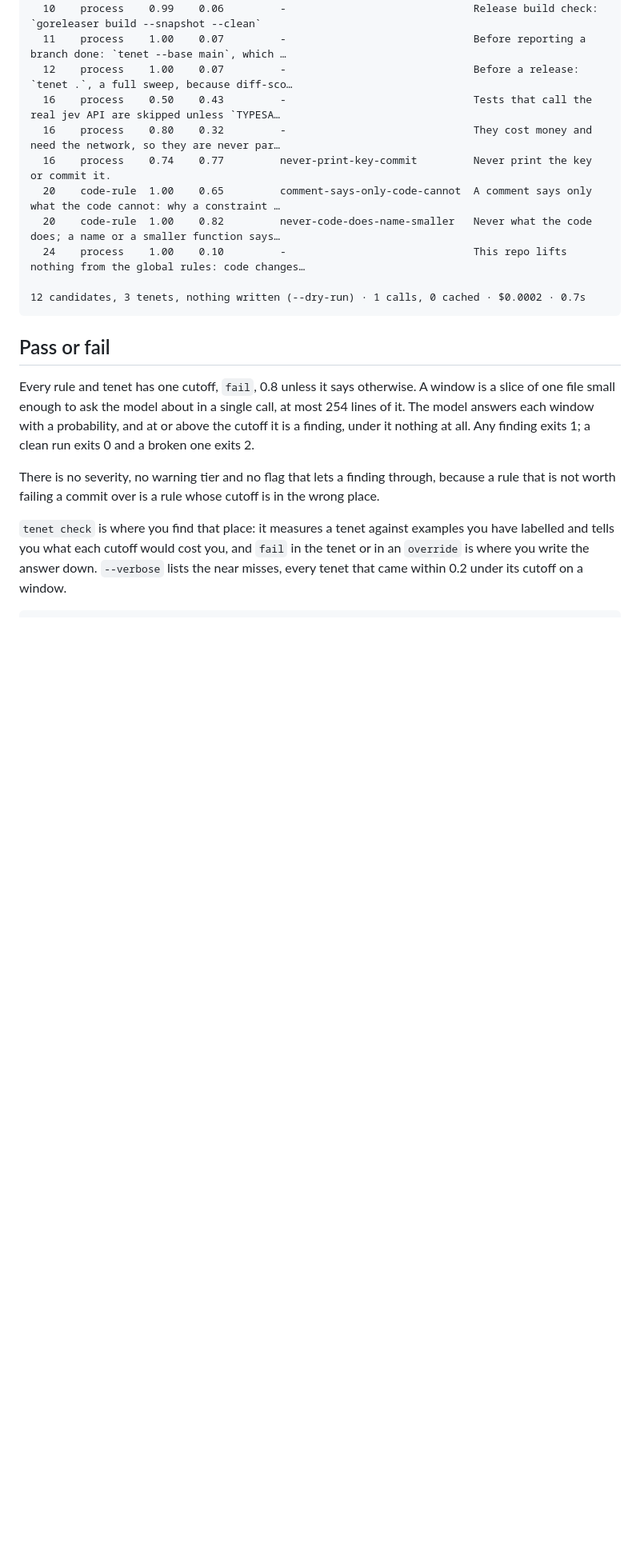
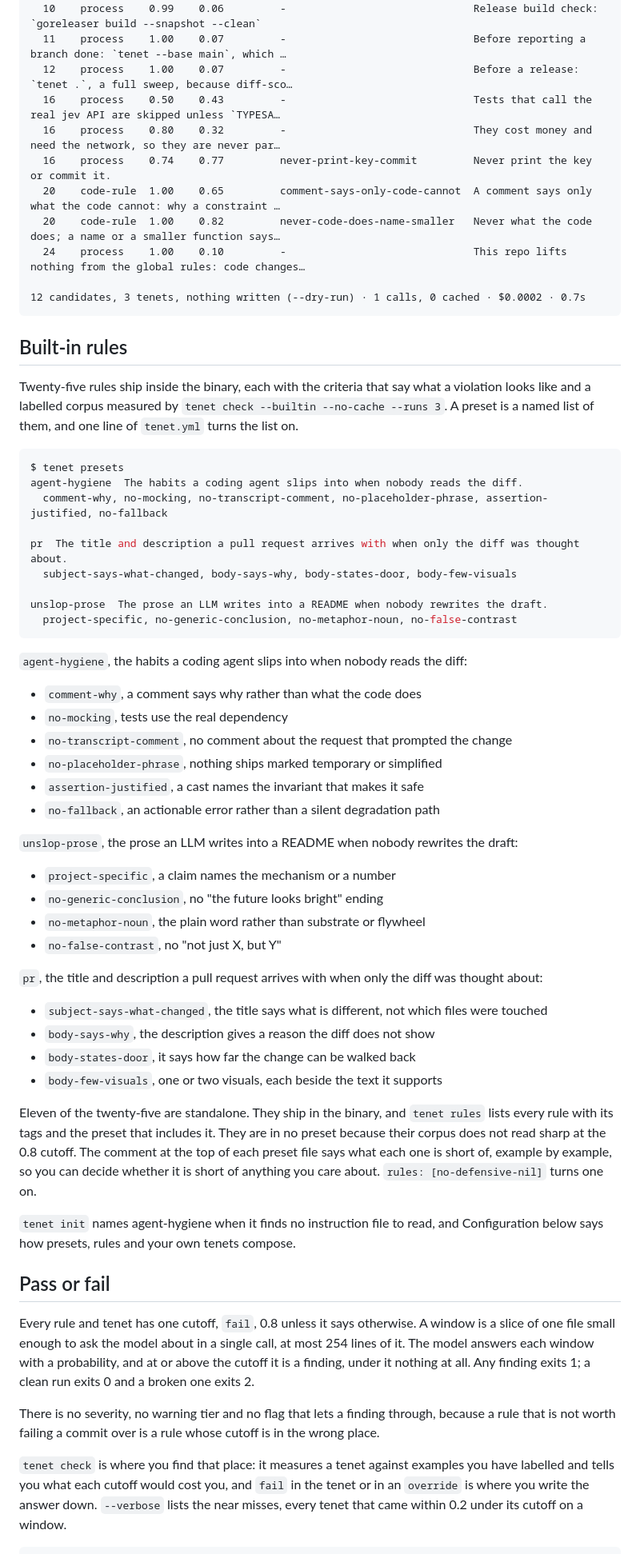
Before and after one commit to zoidsh/tenet, a Markdown page: README.md, the part around one of its changes. Shown at 80% size. Rendered like a GitHub page; blank space fills up the shorter version.

Commit message:
Present the presets before a reader writes a config
The rules that ship in the binary only surfaced inside Configuration,
several screens past the point where a reader decides what to turn on.
A section after Quick start names the twenty-five, glosses each preset's
rules in a phrase, and says why eleven rules are in no preset; Configuration
keeps the composition order and cross-references the listing rather than
repeating it.

````diff
--- a/README.md
+++ b/README.md
@@ -110,6 +110,49 @@ CLAUDE.md
 12 candidates, 3 tenets, nothing written (--dry-run) · 1 calls, 0 cached · $0.0002 · 0.7s
 ```
 
+## Built-in rules
+
+Twenty-five rules ship inside the binary, each with the criteria that say what a violation looks like and a labelled corpus measured by `tenet check --builtin --no-cache --runs 3`. A preset is a named list of them, and one line of `tenet.yml` turns the list on.
+
+```console
+$ tenet presets
+agent-hygiene  The habits a coding agent slips into when nobody reads the diff.
+  comment-why, no-mocking, no-transcript-comment, no-placeholder-phrase, assertion-justified, no-fallback
+
+pr  The title and description a pull request arrives with when only the diff was thought about.
+  subject-says-what-changed, body-says-why, body-states-door, body-few-visuals
+
+unslop-prose  The prose an LLM writes into a README when nobody rewrites the draft.
+  project-specific, no-generic-conclusion, no-metaphor-noun, no-false-contrast
+```
+
+`agent-hygiene`, the habits a coding agent slips into when nobody reads the diff:
+
+- `comment-why`, a comment says why rather than what the code does
+- `no-mocking`, tests use the real dependency
+- `no-transcript-comment`, no comment about the request that prompted the change
+- `no-placeholder-phrase`, nothing ships marked temporary or simplified
+- `assertion-justified`, a cast names the invariant that makes it safe
+- `no-fallback`, an actionable error rather than a silent degradation path
+
+`unslop-prose`, the prose an LLM writes into a README when nobody rewrites the draft:
+
+- `project-specific`, a claim names the mechanism or a number
+- `no-generic-conclusion`, no "the future looks bright" ending
+- `no-metaphor-noun`, the plain word rather than substrate or flywheel
+- `no-false-contrast`, no "not just X, but Y"
+
+`pr`, the title and description a pull request arrives with when only the diff was thought about:
+
+- `subject-says-what-changed`, the title says what is different, not which files were touched
+- `body-says-why`, the description gives a reason the diff does not show
+- `body-states-door`, it says how far the change can be walked back
+- `body-few-visuals`, one or two visuals, each beside the text it supports
+
+Eleven of the twenty-five are standalone. They ship in the binary, and `tenet rules` lists every rule with its tags and the preset that includes it. They are in no preset because their corpus does not read sharp at the 0.8 cutoff. The comment at the top of each preset file says what each one is short of, example by example, so you can decide whether it is short of anything you care about. `rules: [no-defensive-nil]` turns one on.
+
+`tenet init` names agent-hygiene when it finds no instruction file to read, and Configuration below says how presets, rules and your own tenets compose.
+
 ## Pass or fail
 
 Every rule and tenet has one cutoff, `fail`, 0.8 unless it says otherwise. A window is a slice of one file small enough to ask the model about in a single call, at most 254 lines of it. The model answers each window with a probability, and at or above the cutoff it is a finding, under it nothing at all. Any finding exits 1; a clean run exits 0 and a broken one exits 2.
````
Also changed, not shown: other parts of README.md (+3 -11 lines).
